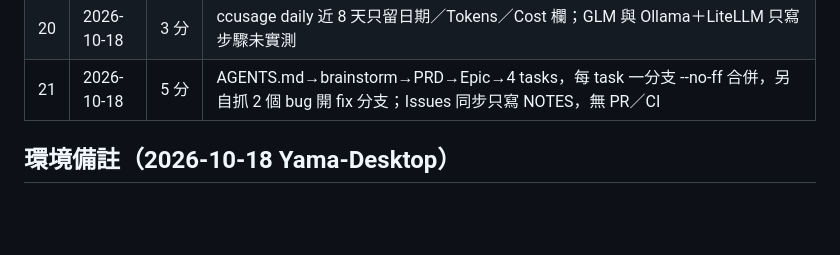
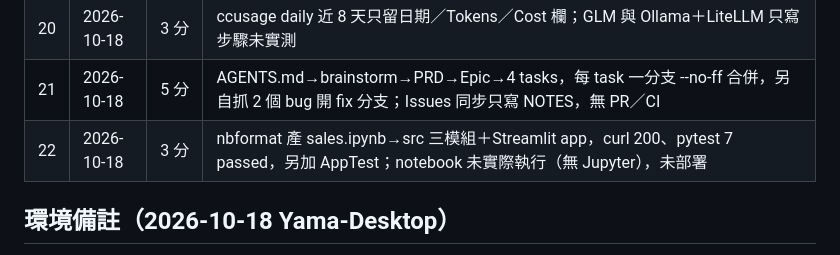
Before and after one commit to chenghyang2001/kindle-26-claude-code-ikusei, a Markdown page: teaching/HANDOFF.md, the part around the change. Rendered like a GitHub page; blank space fills up the shorter version.

Commit message:
更新 K26 快速演練進度：第 22 章完成
Co-Authored-By: Claude Opus 5.5 <noreply@anthropic.com>
Claude-Session: https://claude.ai/code/session_01GFvjgqkiSScc2jrzxMsouV

```diff
--- a/teaching/HANDOFF.md
+++ b/teaching/HANDOFF.md
@@ -29,6 +29,7 @@
 | 19 | 2026-10-18 | 9 分 | specify init 後 constitution→specify→plan→tasks→implement 一路跑完，記帳 CLI pytest 42 passed；在同一 session 照 speckit 指令檔執行，未逐一手打斜線指令 |
 | 20 | 2026-10-18 | 3 分 | ccusage daily 近 8 天只留日期／Tokens／Cost 欄；GLM 與 Ollama＋LiteLLM 只寫步驟未實測 |
 | 21 | 2026-10-18 | 5 分 | AGENTS.md→brainstorm→PRD→Epic→4 tasks，每 task 一分支 --no-ff 合併，另自抓 2 個 bug 開 fix 分支；Issues 同步只寫 NOTES，無 PR／CI |
+| 22 | 2026-10-18 | 3 分 | nbformat 產 sales.ipynb→src 三模組＋Streamlit app，curl 200、pytest 7 passed，另加 AppTest；notebook 未實際執行（無 Jupyter），未部署 |
 
 ## 環境備註（2026-10-18 Yama-Desktop）
 
```
